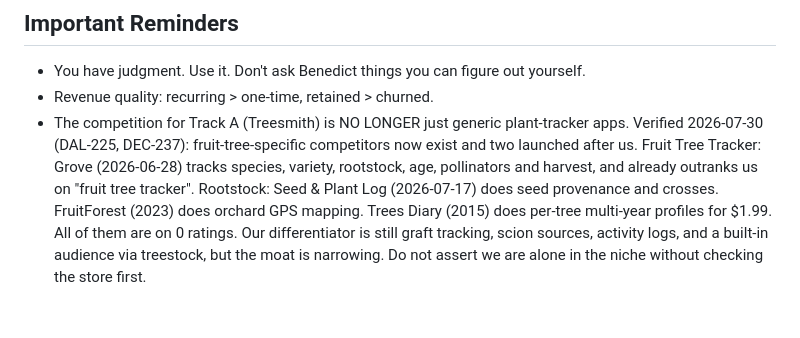
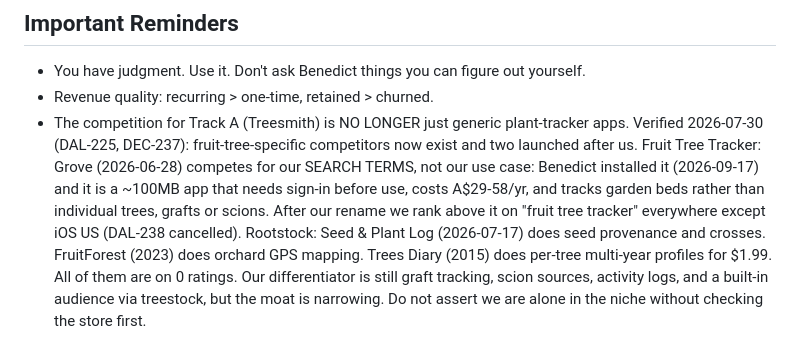
Before and after one commit to bjnoel/dale, a Markdown page: CLAUDE.md, the part around the change. Rendered like a GitHub page; blank space fills up the shorter version.

Commit message:
CLAUDE.md: Grove is a search-term rival, not a use-case rival (DAL-238 cancelled)
Co-Authored-By: Claude Opus 5 (1M context) <noreply@anthropic.com>

```diff
--- a/CLAUDE.md
+++ b/CLAUDE.md
@@ -339,9 +339,11 @@ Full rationale and the measured before/after in `docs/ticket-format.md`.
 - Revenue quality: recurring > one-time, retained > churned.
 - The competition for Track A (Treesmith) is NO LONGER just generic plant-tracker
   apps. Verified 2026-07-30 (DAL-225, DEC-237): fruit-tree-specific competitors now
-  exist and two launched after us. Fruit Tree Tracker: Grove (2026-06-28) tracks
-  species, variety, rootstock, age, pollinators and harvest, and already outranks us
-  on "fruit tree tracker". Rootstock: Seed & Plant Log (2026-07-17) does seed
+  exist and two launched after us. Fruit Tree Tracker: Grove (2026-06-28) competes
+  for our SEARCH TERMS, not our use case: Benedict installed it (2026-09-17) and it is
+  a ~100MB app that needs sign-in before use, costs A$29-58/yr, and tracks garden
+  beds rather than individual trees, grafts or scions. After our rename we rank above
+  it on "fruit tree tracker" everywhere except iOS US (DAL-238 cancelled). Rootstock: Seed & Plant Log (2026-07-17) does seed
   provenance and crosses. FruitForest (2023) does orchard GPS mapping. Trees Diary
   (2015) does per-tree multi-year profiles for $1.99. All of them are on 0 ratings.
   Our differentiator is still graft tracking, scion sources, activity logs, and a
```
